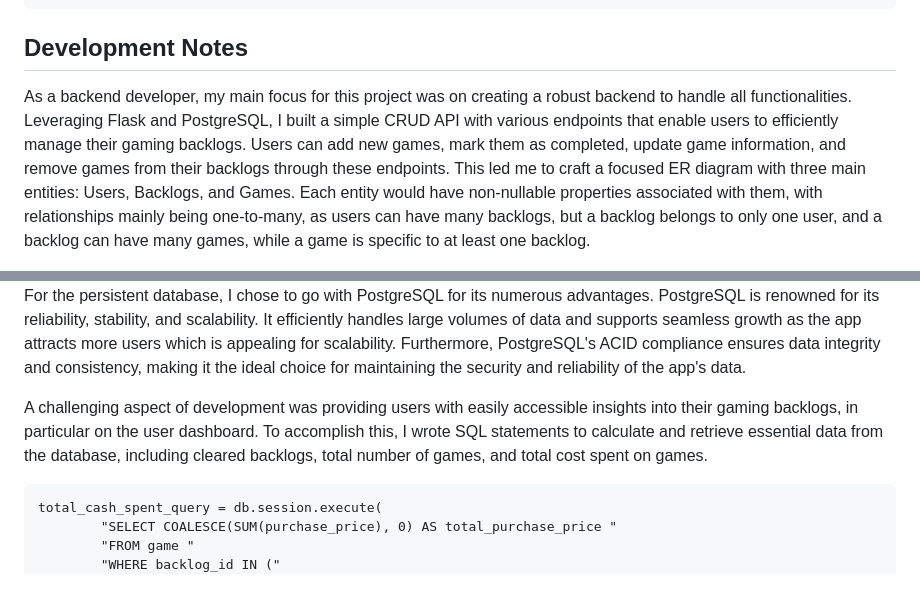
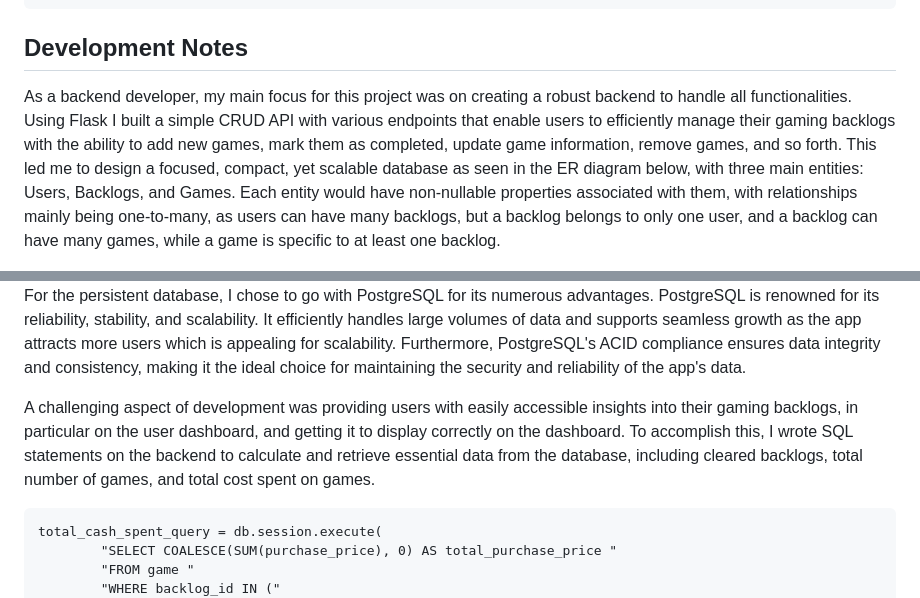
Before and after one commit to onelastbyt3/backlogtracker, a Markdown page: README.md, 2 parts joined by grey strips. Drawn GitHub-style.

````diff
--- a/README.md
+++ b/README.md
@@ -47,13 +47,13 @@ python main.py
 
 ## Development Notes
 
-As a backend developer, my main focus for this project was on creating a robust backend to handle all functionalities. Leveraging Flask and PostgreSQL, I built a simple CRUD API with various endpoints that enable users to efficiently manage their gaming backlogs. Users can add new games, mark them as completed, update game information, and remove games from their backlogs through these endpoints. This led me to craft a focused ER diagram with three main entities: Users, Backlogs, and Games. Each entity would have non-nullable properties associated with them, with relationships mainly being one-to-many, as users can have many backlogs, but a backlog belongs to only one user, and a backlog can have many games, while a game is specific to at least one backlog.
+As a backend developer, my main focus for this project was on creating a robust backend to handle all functionalities. Using Flask I built a simple CRUD API with various endpoints that enable users to efficiently manage their gaming backlogs with the ability to add new games, mark them as completed, update game information, remove games, and so forth. This led me to design a focused, compact, yet scalable database as seen in the ER diagram below, with three main entities: Users, Backlogs, and Games. Each entity would have non-nullable properties associated with them, with relationships mainly being one-to-many, as users can have many backlogs, but a backlog belongs to only one user, and a backlog can have many games, while a game is specific to at least one backlog.
 
 <img src="https://github.com/onelastbyt3/backlogtracker/blob/main/ER-diagram.png" width="700" height="450">
 
 For the persistent database, I chose to go with PostgreSQL for its numerous advantages. PostgreSQL is renowned for its reliability, stability, and scalability. It efficiently handles large volumes of data and supports seamless growth as the app attracts more users which is appealing for scalability. Furthermore, PostgreSQL's ACID compliance ensures data integrity and consistency, making it the ideal choice for maintaining the security and reliability of the app's data.
 
-A challenging aspect of development was providing users with easily accessible insights into their gaming backlogs, in particular on the user dashboard. To accomplish this, I wrote SQL statements to calculate and retrieve essential data from the database, including cleared backlogs, total number of games, and total cost spent on games.
+A challenging aspect of development was providing users with easily accessible insights into their gaming backlogs, in particular on the user dashboard, and getting it to display correctly on the dashboard. To accomplish this, I wrote SQL statements on the backend to calculate and retrieve essential data from the database, including cleared backlogs, total number of games, and total cost spent on games.
 ```
 total_cash_spent_query = db.session.execute(
         "SELECT COALESCE(SUM(purchase_price), 0) AS total_purchase_price "
````
